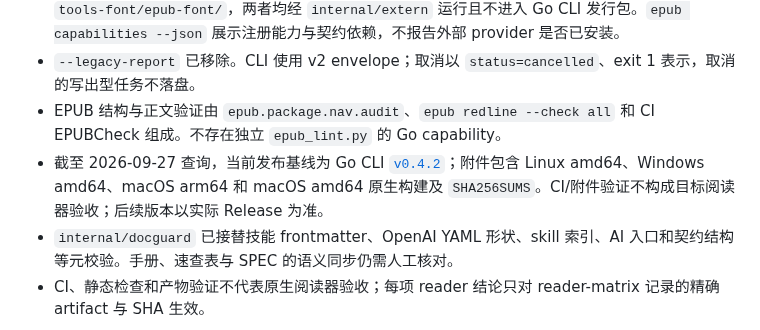
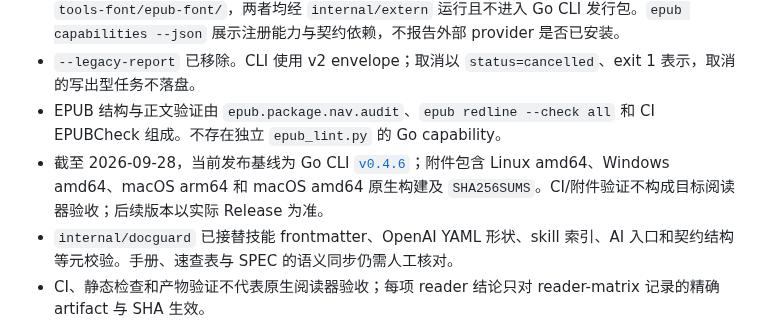
Before and after one commit to liyafly/epub-handbook, a Markdown page: docs/pipeline/go-rewrite-handoff.md, the part around the change. Rendered like a GitHub page.

Commit message:
docs(release): record published v0.4.6
Review-Task: release-followup

```diff
--- a/docs/pipeline/go-rewrite-handoff.md
+++ b/docs/pipeline/go-rewrite-handoff.md
@@ -9,7 +9,7 @@
 - contracts 与 registry 各有 23 个 capability。当前执行形态为 14 个输出型与 9 个只读型；`epub.font.coverage.analyze` 调用 `tools-font/coverage-detector/`，`epub.font.subset` 调用 `tools-font/epub-font/`，两者均经 `internal/extern` 运行且不进入 Go CLI 发行包。`epub capabilities --json` 展示注册能力与契约依赖，不报告外部 provider 是否已安装。
 - `--legacy-report` 已移除。CLI 使用 v2 envelope；取消以 `status=cancelled`、exit 1 表示，取消的写出型任务不落盘。
 - EPUB 结构与正文验证由 `epub.package.nav.audit`、`epub redline --check all` 和 CI EPUBCheck 组成。不存在独立 `epub_lint.py` 的 Go capability。
-- 截至 2026-09-27 查询，当前发布基线为 Go CLI [`v0.4.2`](https://github.com/liyafly/epub-handbook/releases/tag/v0.4.2)；附件包含 Linux amd64、Windows amd64、macOS arm64 和 macOS amd64 原生构建及 `SHA256SUMS`。CI/附件验证不构成目标阅读器验收；后续版本以实际 Release 为准。
+- 截至 2026-09-28，当前发布基线为 Go CLI [`v0.4.6`](https://github.com/liyafly/epub-handbook/releases/tag/v0.4.6)；附件包含 Linux amd64、Windows amd64、macOS arm64 和 macOS amd64 原生构建及 `SHA256SUMS`。CI/附件验证不构成目标阅读器验收；后续版本以实际 Release 为准。
 - `internal/docguard` 已接替技能 frontmatter、OpenAI YAML 形状、skill 索引、AI 入口和契约结构等元校验。手册、速查表与 SPEC 的语义同步仍需人工核对。
 - CI、静态检查和产物验证不代表原生阅读器验收；每项 reader 结论只对 reader-matrix 记录的精确 artifact 与 SHA 生效。
 
```
Also changed, not shown: README.md (+1 -1 lines).
